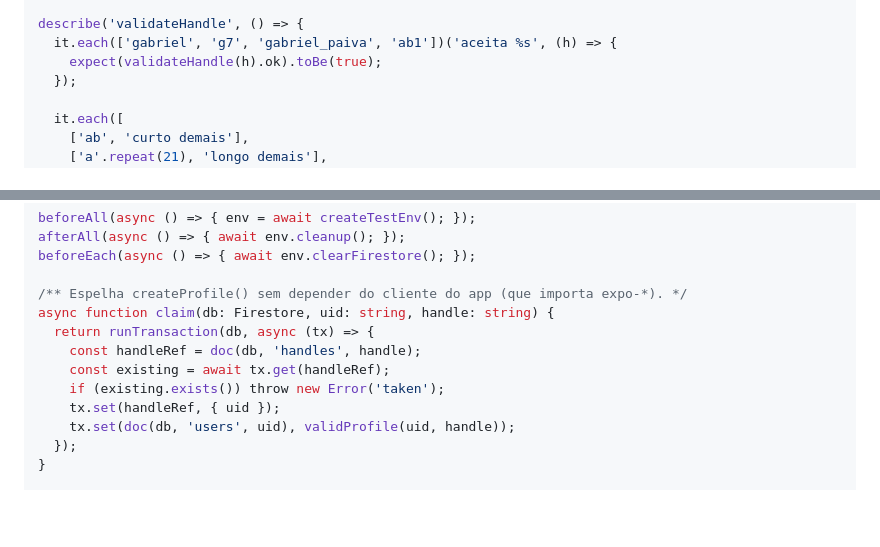
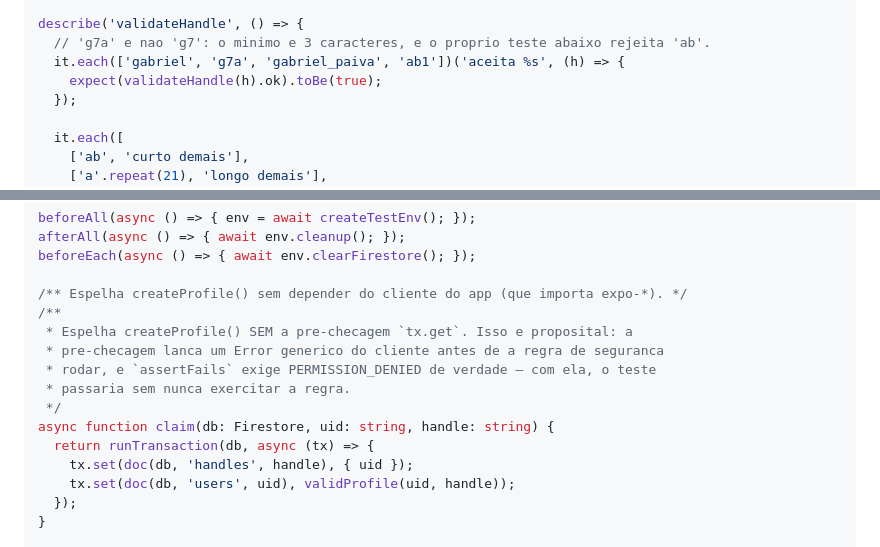
Before and after one commit to GabrielFpaiva/parceria, a Markdown page: docs/plans/2026-08-04-spec-1-fundacao.md, 2 parts joined by grey strips. Rendered like a GitHub page; blank space fills up the shorter version.

Commit message:
docs: fix handle test fixture and rules transaction helper

```diff
--- a/docs/plans/2026-08-04-spec-1-fundacao.md
+++ b/docs/plans/2026-08-04-spec-1-fundacao.md
@@ -2543,7 +2543,8 @@ describe('normalizeHandle', () => {
 });
 
 describe('validateHandle', () => {
-  it.each(['gabriel', 'g7', 'gabriel_paiva', 'ab1'])('aceita %s', (h) => {
+  // 'g7a' e nao 'g7': o minimo e 3 caracteres, e o proprio teste abaixo rejeita 'ab'.
+  it.each(['gabriel', 'g7a', 'gabriel_paiva', 'ab1'])('aceita %s', (h) => {
     expect(validateHandle(h).ok).toBe(true);
   });
 
@@ -2659,12 +2660,15 @@ afterAll(async () => { await env.cleanup(); });
 beforeEach(async () => { await env.clearFirestore(); });
 
 /** Espelha createProfile() sem depender do cliente do app (que importa expo-*). */
+/**
+ * Espelha createProfile() SEM a pre-checagem `tx.get`. Isso e proposital: a
+ * pre-checagem lanca um Error generico do cliente antes de a regra de seguranca
+ * rodar, e `assertFails` exige PERMISSION_DENIED de verdade — com ela, o teste
+ * passaria sem nunca exercitar a regra.
+ */
 async function claim(db: Firestore, uid: string, handle: string) {
   return runTransaction(db, async (tx) => {
-    const handleRef = doc(db, 'handles', handle);
-    const existing = await tx.get(handleRef);
-    if (existing.exists()) throw new Error('taken');
-    tx.set(handleRef, { uid });
+    tx.set(doc(db, 'handles', handle), { uid });
     tx.set(doc(db, 'users', uid), validProfile(uid, handle));
   });
 }
```
